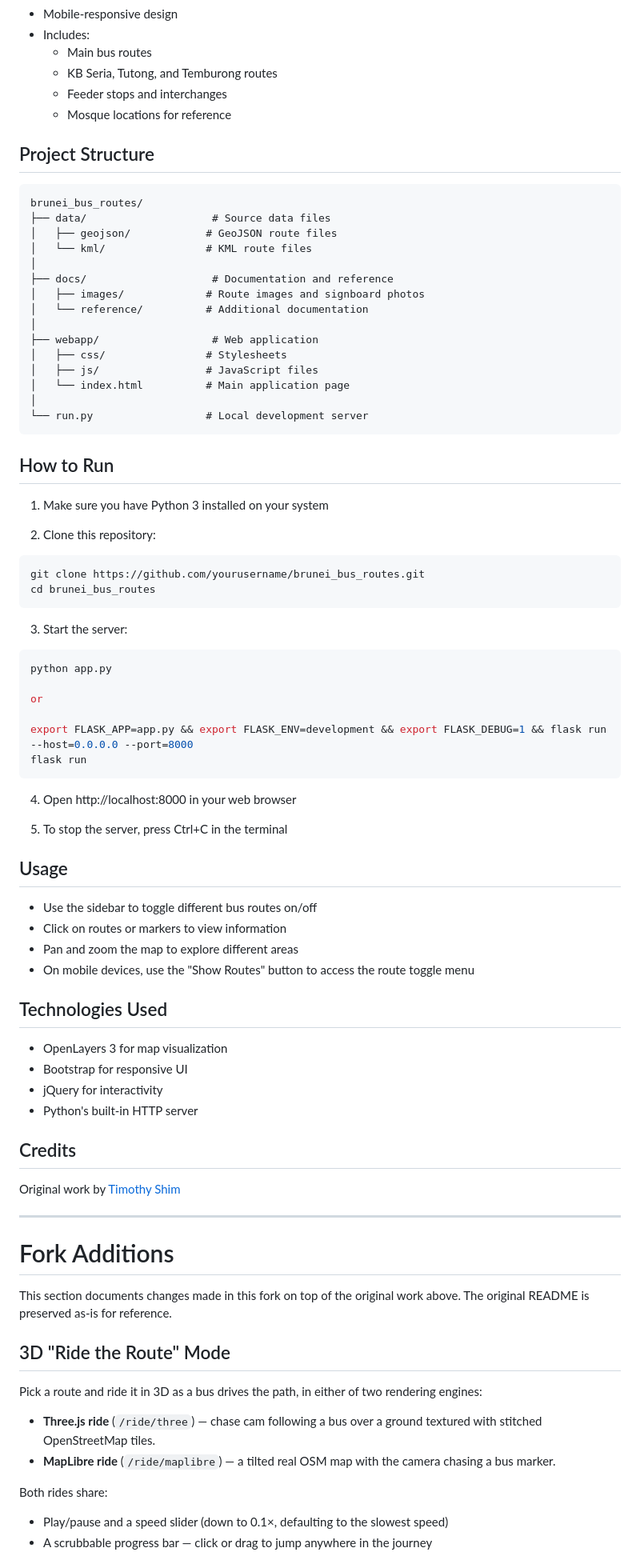
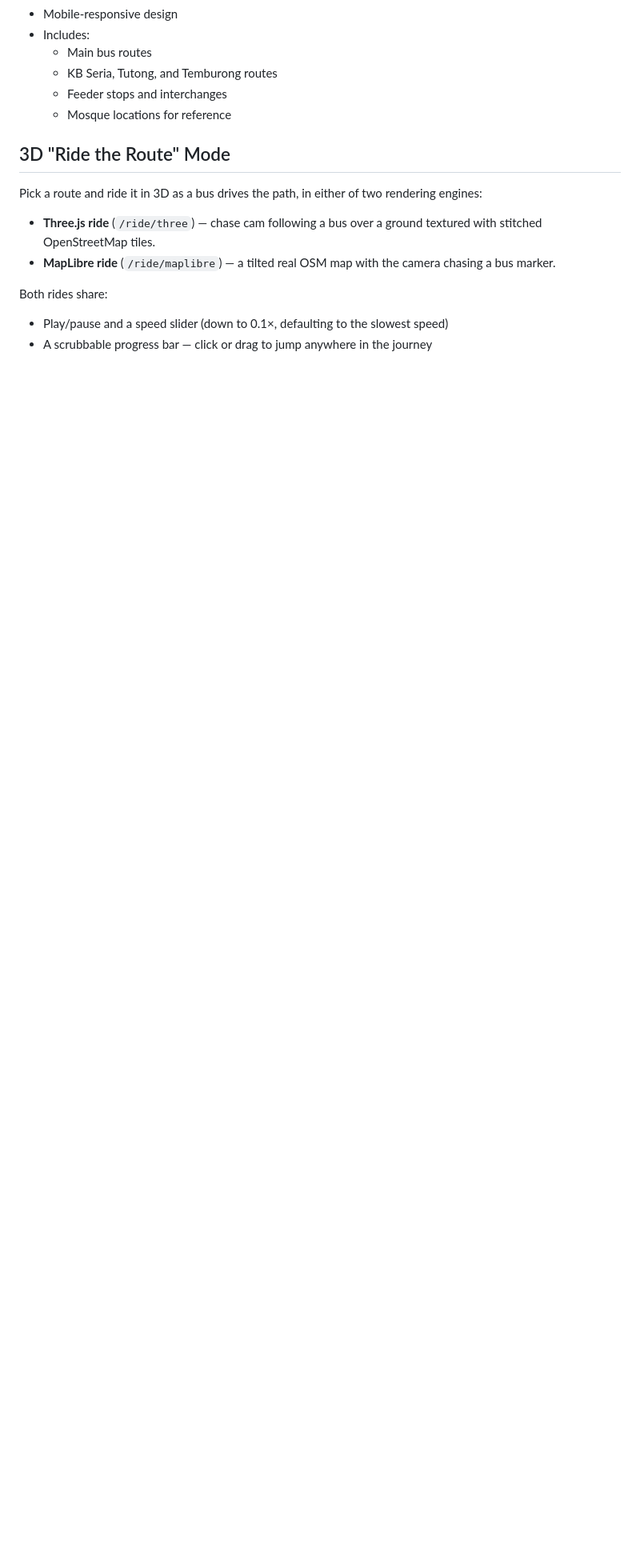
Before and after one commit to danialothman/brunei_bus_routes, a Markdown page: README.md, the part around one of its changes. Shown at 80% size. Drawn GitHub-style; blank space fills up the shorter version.

Commit message:
Preserve Timothy's genuine original README verbatim
The previously "preserved" original was actually 2024 embellishments, not
Timothy's text. Restore his authentic 2016 README (from the initial commit)
as a verbatim quote, and move all later content — the 2024 description plus
this fork's additions — below a clear "Additions" divider.

````diff
--- a/README.md
+++ b/README.md
@@ -19,77 +31,6 @@ An interactive web application for visualizing bus routes in Brunei.
   - KB Seria, Tutong, and Temburong routes
   - Feeder stops and interchanges
   - Mosque locations for reference
-
-## Project Structure
-
-```
-brunei_bus_routes/
-├── data/                    # Source data files
-│   ├── geojson/            # GeoJSON route files
-│   └── kml/                # KML route files
-│
-├── docs/                    # Documentation and reference
-│   ├── images/             # Route images and signboard photos
-│   └── reference/          # Additional documentation
-│
-├── webapp/                  # Web application
-│   ├── css/                # Stylesheets
-│   ├── js/                 # JavaScript files
-│   └── index.html          # Main application page
-│
-└── run.py                  # Local development server
-```
-
-## How to Run
-
-1. Make sure you have Python 3 installed on your system
-
-2. Clone this repository:
-
-```bash
-git clone https://github.com/yourusername/brunei_bus_routes.git
-cd brunei_bus_routes
-```
-
-3. Start the server:
-
-```bash
-python app.py
-
-or
-
-export FLASK_APP=app.py && export FLASK_ENV=development && export FLASK_DEBUG=1 && flask run --host=0.0.0.0 --port=8000
-flask run
-```
-
-4. Open http://localhost:8000 in your web browser
-
-5. To stop the server, press Ctrl+C in the terminal
-
-## Usage
-
-- Use the sidebar to toggle different bus routes on/off
-- Click on routes or markers to view information
-- Pan and zoom the map to explore different areas
-- On mobile devices, use the "Show Routes" button to access the route toggle menu
-
-## Technologies Used
-
-- OpenLayers 3 for map visualization
-- Bootstrap for responsive UI
-- jQuery for interactivity
-- Python's built-in HTTP server
-
-## Credits
-
-Original work by [Timothy Shim](https://github.com/thewheat)
-
----
-
-# Fork Additions
-
-This section documents changes made in this fork on top of the original work
-above. The original README is preserved as-is for reference.
 
 ## 3D "Ride the Route" Mode
 
````
Also changed, not shown: other parts of README.md (+27 -3 lines).
